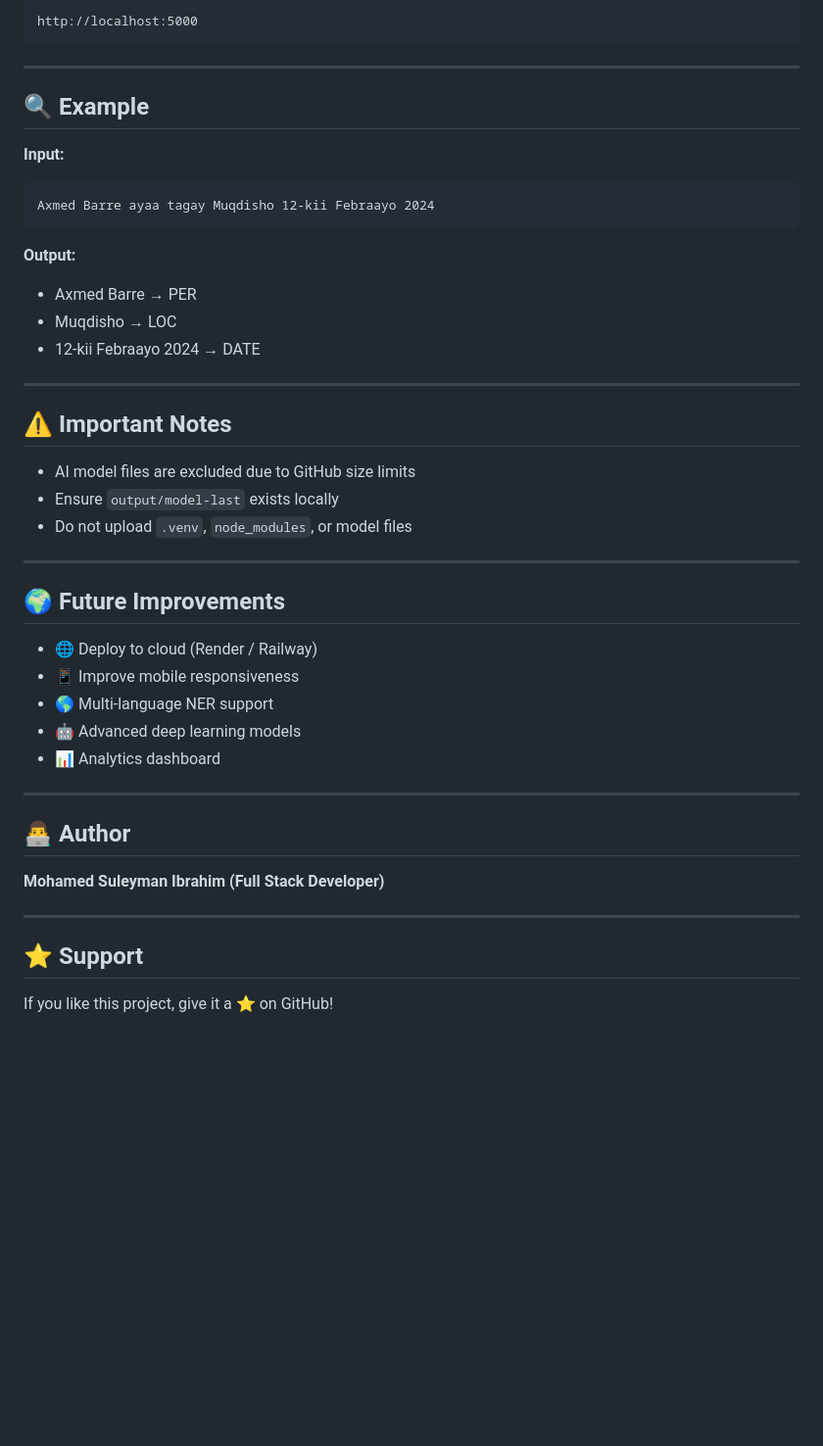
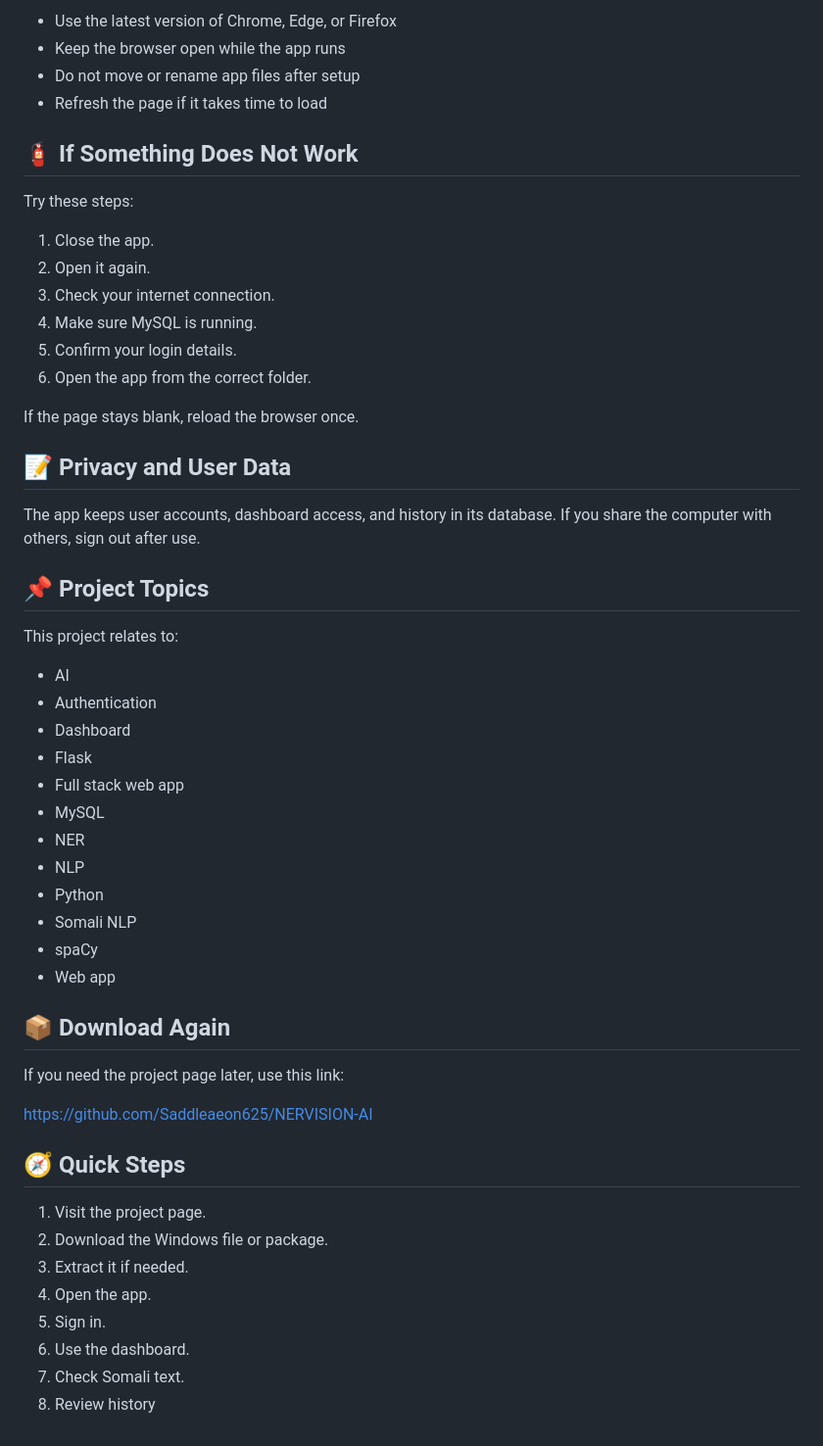
Before and after one commit to Saddleaeon625/NERVISION-AI, a Markdown page: README.md, the part around one of its changes. Shown at 98% size. GitHub-like rendering; blank space fills up the shorter version.

````diff
--- a/README.md
+++ b/README.md
@@ -222,50 +186,56 @@ python app.py
 
-```
-http://localhost:5000
-```
+- Use the latest version of Chrome, Edge, or Firefox
+- Keep the browser open while the app runs
+- Do not move or rename app files after setup
+- Refresh the page if it takes time to load
 
----
+## 🧯 If Something Does Not Work
 
-## 🔍 Example
+Try these steps:
 
-**Input:**
+1. Close the app.
+2. Open it again.
+3. Check your internet connection.
+4. Make sure MySQL is running.
+5. Confirm your login details.
+6. Open the app from the correct folder.
 
-```
-Axmed Barre ayaa tagay Muqdisho 12-kii Febraayo 2024
-```
+If the page stays blank, reload the browser once.
 
-**Output:**
+## 📝 Privacy and User Data
 
-* Axmed Barre → PER
-* Muqdisho → LOC
-* 12-kii Febraayo 2024 → DATE
+The app keeps user accounts, dashboard access, and history in its database. If you share the computer with others, sign out after use.
 
----
+## 📌 Project Topics
 
-## ⚠️ Important Notes
+This project relates to:
 
-* AI model files are excluded due to GitHub size limits
-* Ensure `output/model-last` exists locally
-* Do not upload `.venv`, `node_modules`, or model files
+- AI
+- Authentication
+- Dashboard
+- Flask
+- Full stack web app
+- MySQL
+- NER
+- NLP
+- Python
+- Somali NLP
+- spaCy
+- Web app
 
----
+## 📦 Download Again
 
-## 🌍 Future Improvements
+If you need the project page later, use this link:
 
-* 🌐 Deploy to cloud (Render / Railway)
-* 📱 Improve mobile responsiveness
-* 🌎 Multi-language NER support
-* 🤖 Advanced deep learning models
-* 📊 Analytics dashboard
+[https://github.com/Saddleaeon625/NERVISION-AI](https://github.com/Saddleaeon625/NERVISION-AI)
 
----
+## 🧭 Quick Steps
 
-## 👨‍💻 Author
-
-**Mohamed Suleyman Ibrahim (Full Stack Developer)**
-
----
-
-## ⭐ Support
-
-If you like this project, give it a ⭐ on GitHub!
+1. Visit the project page.
+2. Download the Windows file or package.
+3. Extract it if needed.
+4. Open the app.
+5. Sign in.
+6. Use the dashboard.
+7. Check Somali text.
+8. Review history
````
Also changed, not shown: other parts of README.md (+120 -156 lines).
